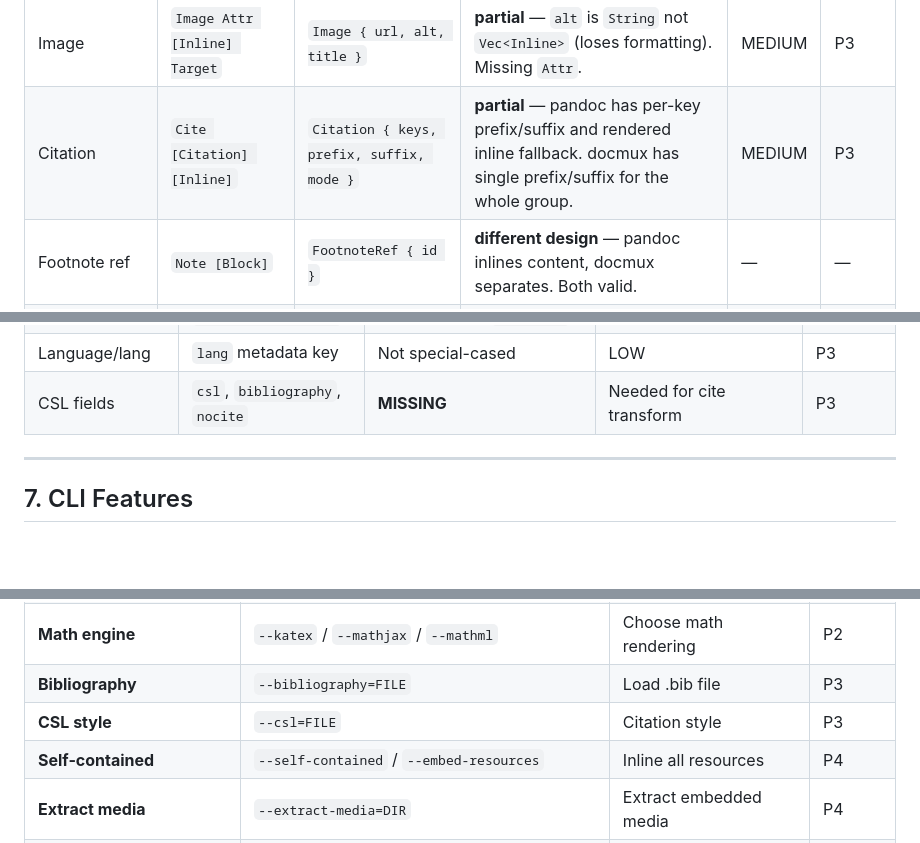
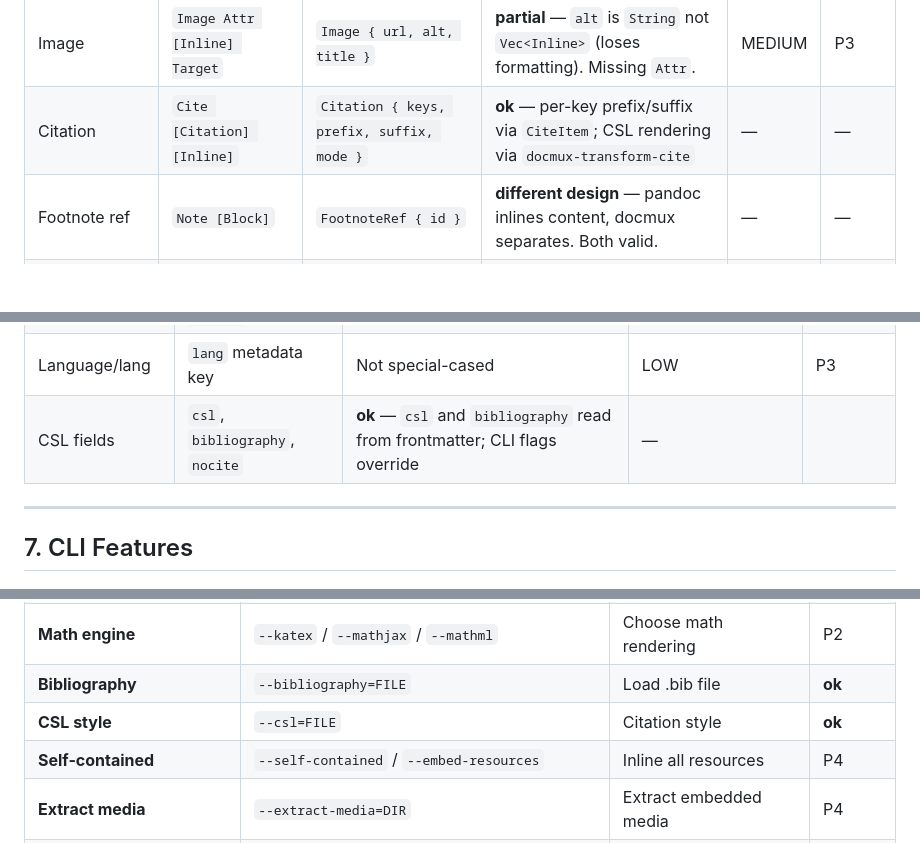
Before and after one commit to aguschirico/docmux, a Markdown page: docs/pandoc-parity-check.md, 3 parts joined by grey strips. GitHub-like rendering; blank space fills up the shorter version.

Commit message:
docs: mark cite transform and bibliography CLI as complete

```diff
--- a/docs/pandoc-parity-check.md
+++ b/docs/pandoc-parity-check.md
@@ -107,7 +107,7 @@
 | Math inline | `Math InlineMath Text` | `MathInline { value }` | **ok** | — | — |
 | Link | `Link Attr [Inline] Target` | `Link { url, title, content }` | **partial** — missing `Attr` | LOW | P3 |
 | Image | `Image Attr [Inline] Target` | `Image { url, alt, title }` | **partial** — `alt` is `String` not `Vec<Inline>` (loses formatting). Missing `Attr`. | MEDIUM | P3 |
-| Citation | `Cite [Citation] [Inline]` | `Citation { keys, prefix, suffix, mode }` | **partial** — pandoc has per-key prefix/suffix and rendered inline fallback. docmux has single prefix/suffix for the whole group. | MEDIUM | P3 |
+| Citation | `Cite [Citation] [Inline]` | `Citation { keys, prefix, suffix, mode }` | **ok** — per-key prefix/suffix via `CiteItem`; CSL rendering via `docmux-transform-cite` | — | — |
 | Footnote ref | `Note [Block]` | `FootnoteRef { id }` | **different design** — pandoc inlines content, docmux separates. Both valid. | — | — |
 | Cross-reference | _(none)_ | `CrossRef { target, form }` | **docmux extra** | — | — |
 | Raw inline | `RawInline Format Text` | `RawInline { format, content }` | **ok** | — | — |
@@ -204,7 +204,7 @@ ColumnSpec { alignment, width }
 | MetaInlines | `MetaInlines [Inline]` | **MISSING** from `MetaValue` | LOW | P4 |
 | MetaBlocks | `MetaBlocks [Block]` | **MISSING** from `MetaValue` | LOW | P4 |
 | Language/lang | `lang` metadata key | Not special-cased | LOW | P3 |
-| CSL fields | `csl`, `bibliography`, `nocite` | **MISSING** | Needed for cite transform | P3 |
+| CSL fields | `csl`, `bibliography`, `nocite` | **ok** — `csl` and `bibliography` read from frontmatter; CLI flags override | — |
 
 ---
 
@@ -235,8 +235,8 @@ ColumnSpec { alignment, width }
 | **Highlight style** | `--highlight-style=STYLE` | Syntax highlighting theme | P3 |
 | **No highlight** | `--no-highlight` | Disable syntax highlighting | P3 |
 | **Math engine** | `--katex` / `--mathjax` / `--mathml` | Choose math rendering | P2 |
-| **Bibliography** | `--bibliography=FILE` | Load .bib file | P3 |
-| **CSL style** | `--csl=FILE` | Citation style | P3 |
+| **Bibliography** | `--bibliography=FILE` | Load .bib file | **ok** |
+| **CSL style** | `--csl=FILE` | Citation style | **ok** |
 | **Self-contained** | `--self-contained` / `--embed-resources` | Inline all resources | P4 |
 | **Extract media** | `--extract-media=DIR` | Extract embedded media | P4 |
 | **Wrap mode** | `--wrap=auto\|none\|preserve` | Output line wrapping | P3 |
```
Also changed, not shown: ROADMAP.md (+2 -2 lines).
